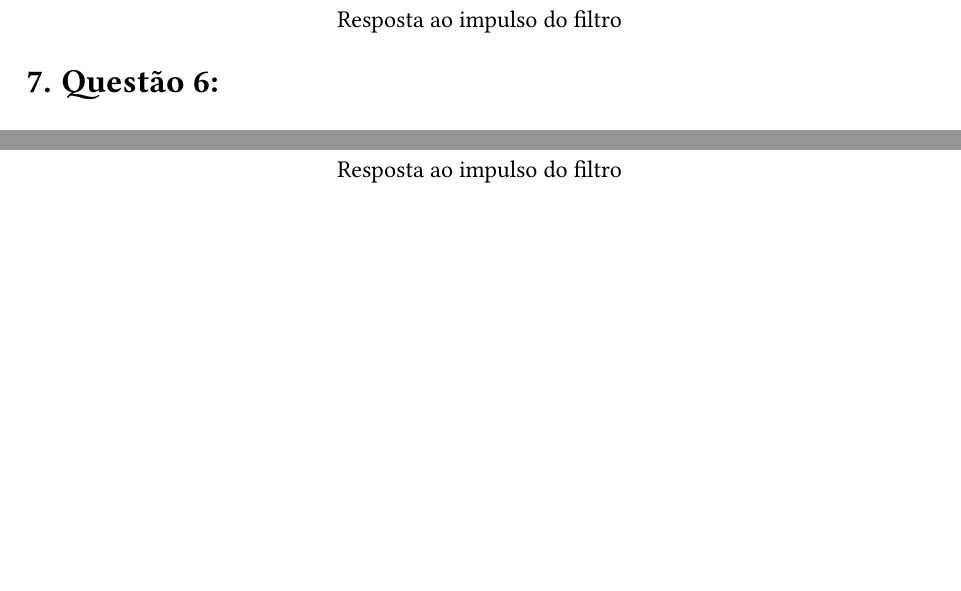
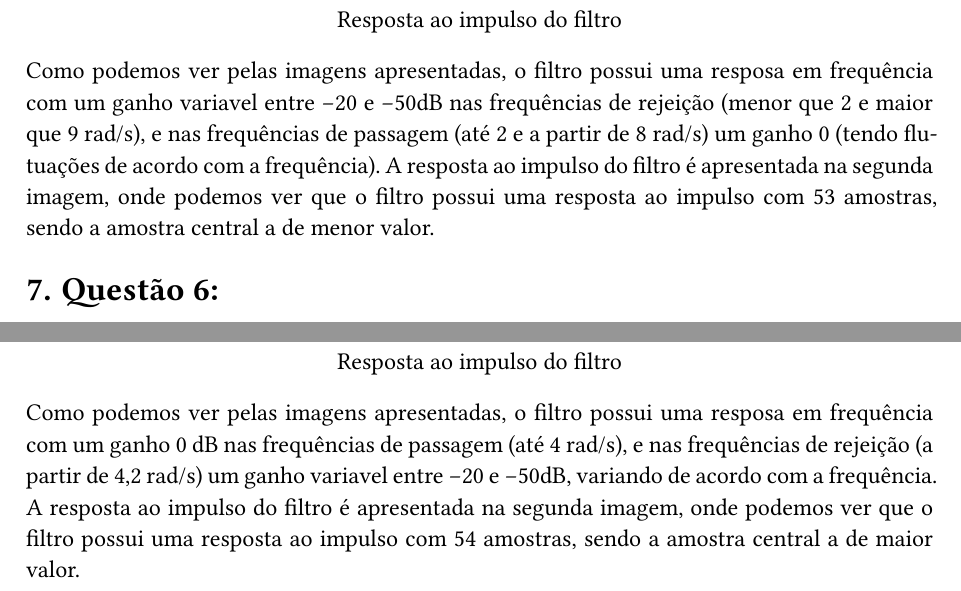
Before and after one commit to arthurcadore/eng-telecom-workbook, a Typst document (semester-7/PSD/homework3/homework.typ): two parts of pages 20 and 23 of 23, joined at a grey line, cut so that both start at the same text, the shorter picture padded with empty space. The pictures show the PDF file semester-7/PSD/homework3/homework.pdf that the author committed with the source.

Commit message:
:sparkles: added new code to main

```diff
--- a/semester-7/PSD/homework3/homework.typ
+++ b/semester-7/PSD/homework3/homework.typ
@@ -181,6 +181,7 @@ A partir deste script, temos os seguintes resultados:
   caption: figure.caption([Elaborada pelo Autor], position: top)
 )
 
+Como podemos ver pelas imagens apresentadas, o filtro possui uma resposa em frequência com ganho/atenuação 0 dB na frequência de passagem (até 4 rad/s) e atenuação de 50 dB na frequência de rejeição (a partir de 4,2 rad/s). A resposta ao impulso do filtro é apresentada na segunda imagem, onde podemos ver que o filtro possui uma resposta ao impulso com 201 amostras, sendo a amostra central a de maior valor.
 
 = Questão 2:
 
@@ -266,6 +267,10 @@ A partir deste script, temos os seguintes resultados:
   ),
   caption: figure.caption([Elaborada pelo Autor], position: top)
 )
+
+Como podemos ver pelas imagens apresentadas, o filtro possui uma resposa em frequência com ganho/atenuação 0 dB nas frequências de passagem (a partir de 4dB, considerando que não há flutuações de ganho na banda de passagem), e nas frequências de rejeição (até 4dB) um ganho variavel entre -20 e -50dB, variando de acordo com a frequência.
+
+A resposta ao impulso do filtro é apresentada na segunda imagem, onde podemos ver que o filtro possui uma resposta ao impulso com 105 amostras, sendo a amostra central a de maior valor.
 
 
 = Questão 3:
@@ -363,6 +368,10 @@ A partir deste script, temos os seguintes resultados:
   caption: figure.caption([Elaborada pelo Autor], position: top)
 )
 
+Como podemos ver pelas imagens apresentadas, o filtro possui uma resposa em frequência com ganho/atenuação 0 dB nas frequências de passagem (de 3 a 7 rad/s), e nas frequências de rejeição (até 2 e a partir de 8 rad/s) um ganho variavel entre -20 e -50dB, variando de acordo com a frequência.
+
+
+
 = Questão 4:
 
 Projete um filtro rejeita-faixa usando o método da amostragem em frequência que satisfaça a especificação a seguir:
@@ -441,6 +450,10 @@ A partir deste script, temos os seguintes resultados:
   ),
   caption: figure.caption([Elaborada pelo Autor], position: top)
 )
+
+Como podemos ver pelas imagens apresentadas, o filtro possui uma resposa em frequência com um ganho variavel entre -20 e -50dB nas frequências de rejeição (de 3 a 7 rad/s), e nas frequências de passagem (até 2 e a partir de 8 rad/s) um ganho 0 (tendo flutuações de acordo com a frequência). A resposta ao impulso do filtro é apresentada na segunda imagem, onde podemos ver que o filtro possui uma resposta ao impulso com 53 amostras, sendo a amostra central a de menor valor.
+
+
 
 
 = Questão 5:
@@ -521,6 +534,10 @@ A partir deste script, temos os seguintes resultados:
   caption: figure.caption([Elaborada pelo Autor], position: top)
 )
 
+Como podemos ver pelas imagens apresentadas, o filtro possui uma resposa em frequência com um ganho variavel entre -20 e -50dB nas frequências de rejeição (menor que 2 e maior que 9 rad/s), e nas frequências de passagem (até 2 e a partir de 8 rad/s) um ganho 0 (tendo flutuações de acordo com a frequência). A resposta ao impulso do filtro é apresentada na segunda imagem, onde podemos ver que o filtro possui uma resposta ao impulso com 53 amostras, sendo a amostra central a de menor valor.
+
+
+
 = Questão 6:
 
 Projete um filtro passa-baixas usando o método da amostragem em frequência que satisfaça a especificação a seguir
@@ -599,3 +616,5 @@ A partir deste script, temos os seguintes resultados:
   ),
   caption: figure.caption([Elaborada pelo Autor], position: top)
 )
+
+Como podemos ver pelas imagens apresentadas, o filtro possui uma resposa em frequência com um ganho 0 dB nas frequências de passagem (até 4 rad/s), e nas frequências de rejeição (a partir de 4,2 rad/s) um ganho variavel entre -20 e -50dB, variando de acordo com a frequência. A resposta ao impulso do filtro é apresentada na segunda imagem, onde podemos ver que o filtro possui uma resposta ao impulso com 54 amostras, sendo a amostra central a de maior valor.
```
Also changed, not shown: semester-7/PSD/homework3/homework.pdf, 1 other file.
